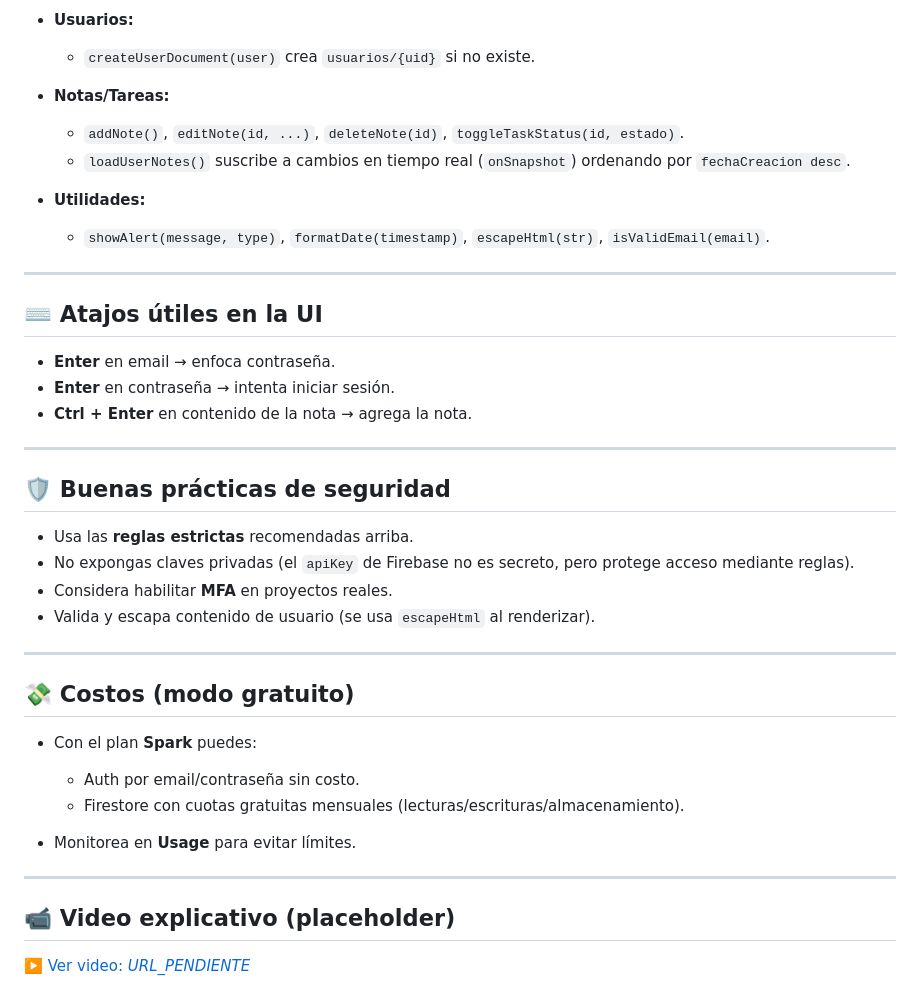
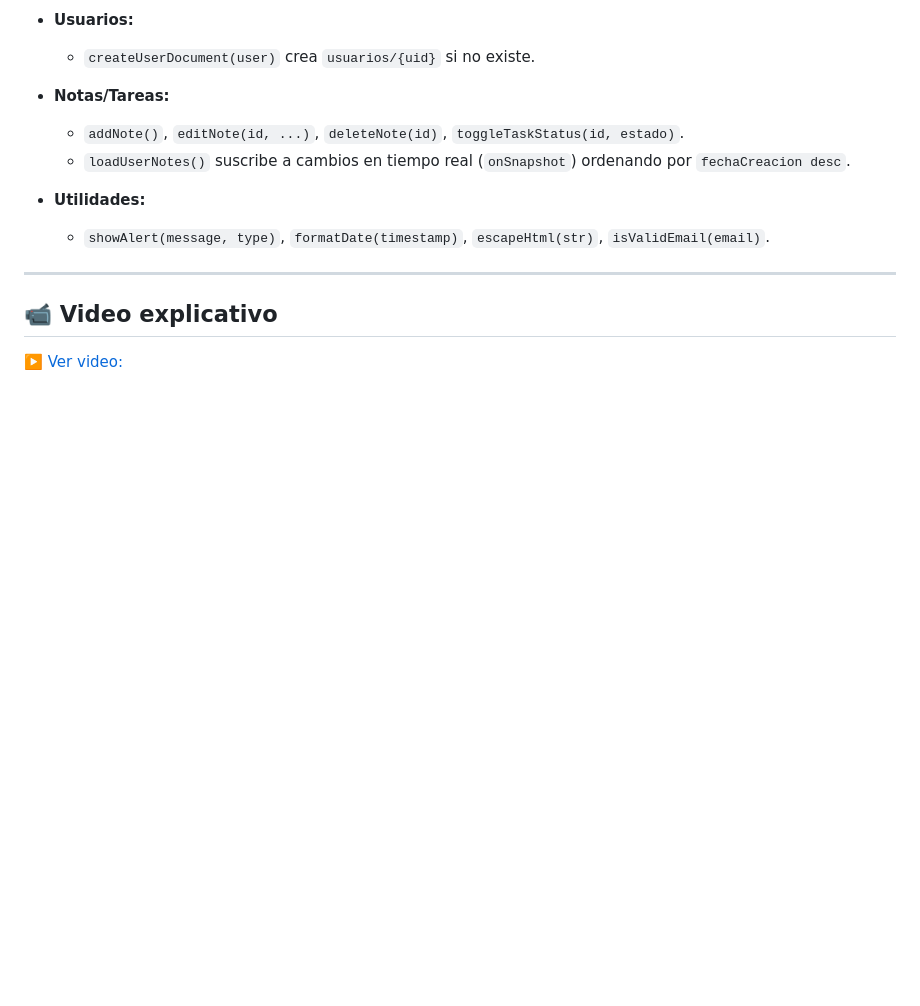
Before and after one commit to JuanDavidMu/MiniApp, a Markdown page: README.md, the part around the change. GitHub-like rendering; blank space fills up the shorter version.

Commit message:
Update README to remove shortcuts and add video
Removed useful UI shortcuts and security best practices sections. Added a video explanation section with a link.

```diff
--- a/README.md
+++ b/README.md
@@ -150,35 +150,7 @@ const firebaseConfig = {
 
 ---
 
-## ⌨️ Atajos útiles en la UI
-
-* **Enter** en email → enfoca contraseña.
-* **Enter** en contraseña → intenta iniciar sesión.
-* **Ctrl + Enter** en contenido de la nota → agrega la nota.
-
----
-
-## 🛡️ Buenas prácticas de seguridad
-
-* Usa las **reglas estrictas** recomendadas arriba.
-* No expongas claves privadas (el `apiKey` de Firebase no es secreto, pero protege acceso mediante reglas).
-* Considera habilitar **MFA** en proyectos reales.
-* Valida y escapa contenido de usuario (se usa `escapeHtml` al renderizar).
-
----
-
-## 💸 Costos (modo gratuito)
-
-* Con el plan **Spark** puedes:
-
-  * Auth por email/contraseña sin costo.
-  * Firestore con cuotas gratuitas mensuales (lecturas/escrituras/almacenamiento).
-* Monitorea en **Usage** para evitar límites.
-
----
+## 📹 Video explicativo
 
 
-## 📹 Video explicativo (placeholder)
-
-
-[▶️ Ver video: *URL\_PENDIENTE*](docs/tutorial.mp4)
+[▶️ Ver video:](https://youtu.be/EoJHr9551Ic)
```
